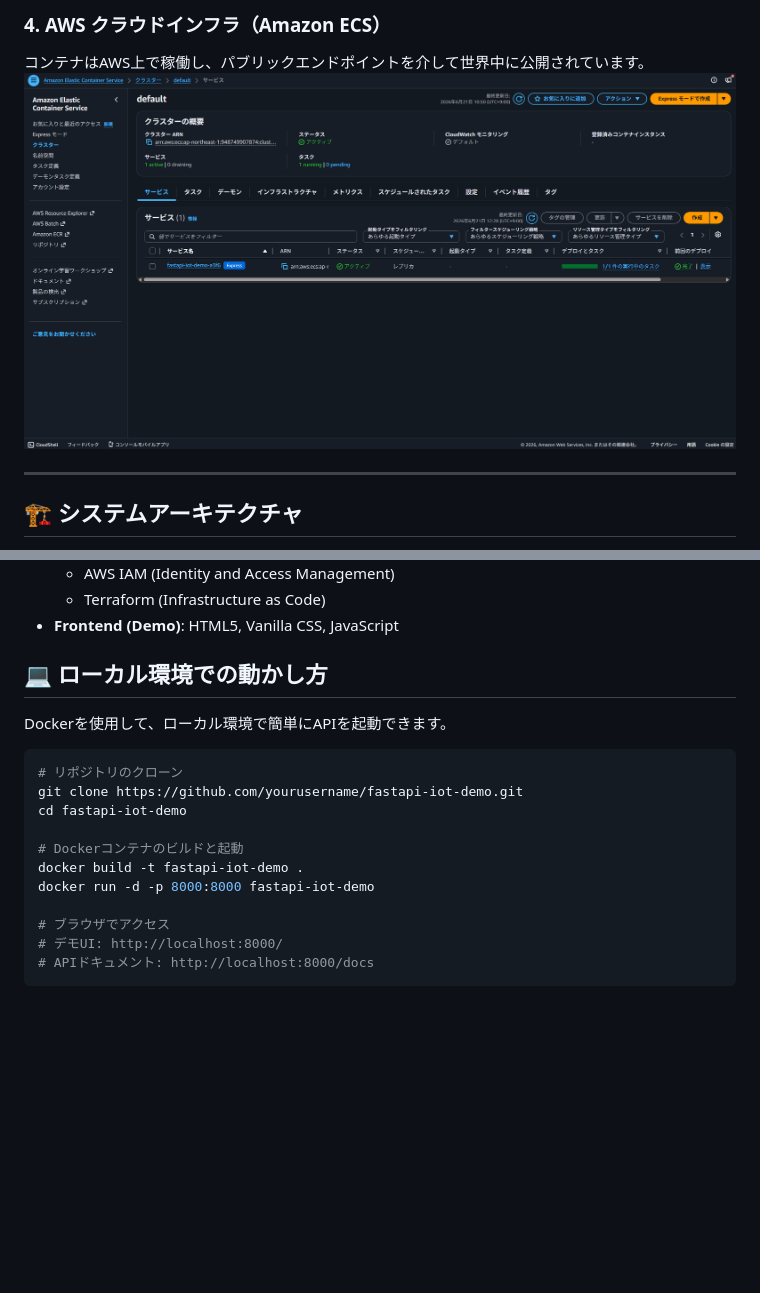
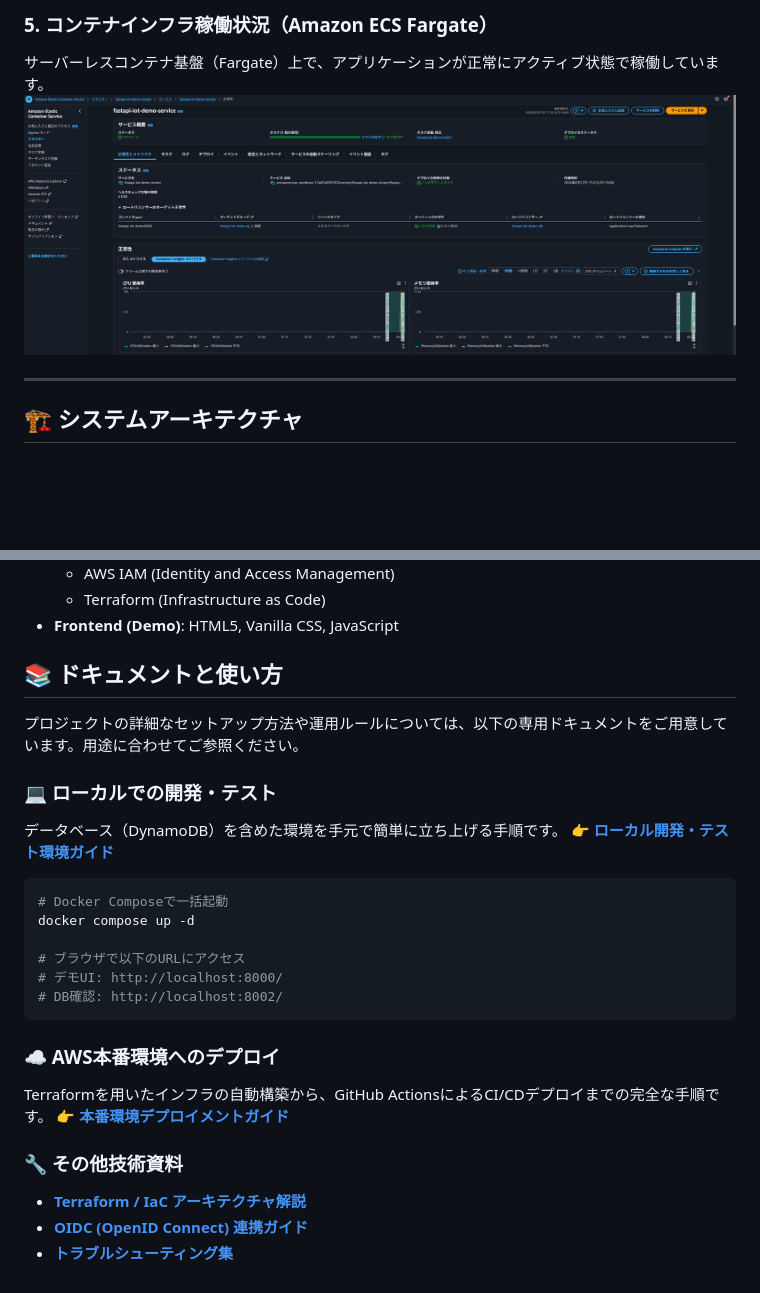
Before and after one commit to a143321/fastapi-iot-demo, a Markdown page: README.md, 2 parts joined by grey strips. Drawn GitHub-style; pictures changed too: assets/prd_05_infra_ecs_fargate.png (added); blank space fills up the shorter version.

````diff
--- a/README.md
+++ b/README.md
@@ -42,7 +46,7 @@ Pushをトリガーにテスト・ビルド・AWS ECRへのプッシュが全自
 
-### 4. AWS クラウドインフラ（Amazon ECS）
-コンテナはAWS上で稼働し、パブリックエンドポイントを介して世界中に公開されています。
-![AWS ECS](./assets/aws_ecs.png)
+### 5. コンテナインフラ稼働状況（Amazon ECS Fargate）
+サーバーレスコンテナ基盤（Fargate）上で、アプリケーションが正常にアクティブ状態で稼働しています。
+![AWS ECS](./assets/prd_05_infra_ecs_fargate.png)
 
 ---
 
@@ -84,20 +88,28 @@ graph LR
   - Terraform (Infrastructure as Code)
 - **Frontend (Demo)**: HTML5, Vanilla CSS, JavaScript
 
-## 💻 ローカル環境での動かし方
+## 📚 ドキュメントと使い方
 
-Dockerを使用して、ローカル環境で簡単にAPIを起動できます。
+プロジェクトの詳細なセットアップ方法や運用ルールについては、以下の専用ドキュメントをご用意しています。用途に合わせてご参照ください。
+
+### 💻 ローカルでの開発・テスト
+データベース（DynamoDB）を含めた環境を手元で簡単に立ち上げる手順です。
+👉 **[ローカル開発・テスト環境ガイド](./docs/local_development_guide.md)**
 
 ```bash
-# リポジトリのクローン
-git clone https://github.com/yourusername/fastapi-iot-demo.git
-cd fastapi-iot-demo
+# Docker Composeで一括起動
+docker compose up -d
 
-# Dockerコンテナのビルドと起動
-docker build -t fastapi-iot-demo .
-docker run -d -p 8000:8000 fastapi-iot-demo
+# ブラウザで以下のURLにアクセス
+# デモUI: http://localhost:8000/
+# DB確認: http://localhost:8002/
+```
 
-# ブラウザでアクセス
-# デモUI: http://localhost:8000/
-# APIドキュメント: http://localhost:8000/docs
-```
+### ☁️ AWS本番環境へのデプロイ
+Terraformを用いたインフラの自動構築から、GitHub ActionsによるCI/CDデプロイまでの完全な手順です。
+👉 **[本番環境デプロイメントガイド](./docs/production_setup_guide.md)**
+
+### 🔧 その他技術資料
+* **[Terraform / IaC アーキテクチャ解説](./docs/iac_terraform_guide.md)**
+* **[OIDC (OpenID Connect) 連携ガイド](./docs/oidc_migration_guide.md)**
+* **[トラブルシューティング集](./docs/troubleshooting.md)**
````
Also changed, not shown: other parts of README.md (+13 -9 lines), docs/ci_cd_practice_guide.md (+8 -9 lines), docs/future_roadmap.md (+5 -5 lines), docs/production_setup_guide.md (added, +70 -0 lines), assets/prd_01_cicd_github_actions.png (added), assets/prd_02_frontend_alb_dashboard.png (added), assets/prd_03_backend_swagger_api.png (added), assets/prd_04_database_dynamodb_items.png (added), assets/swagger.png (deleted).
